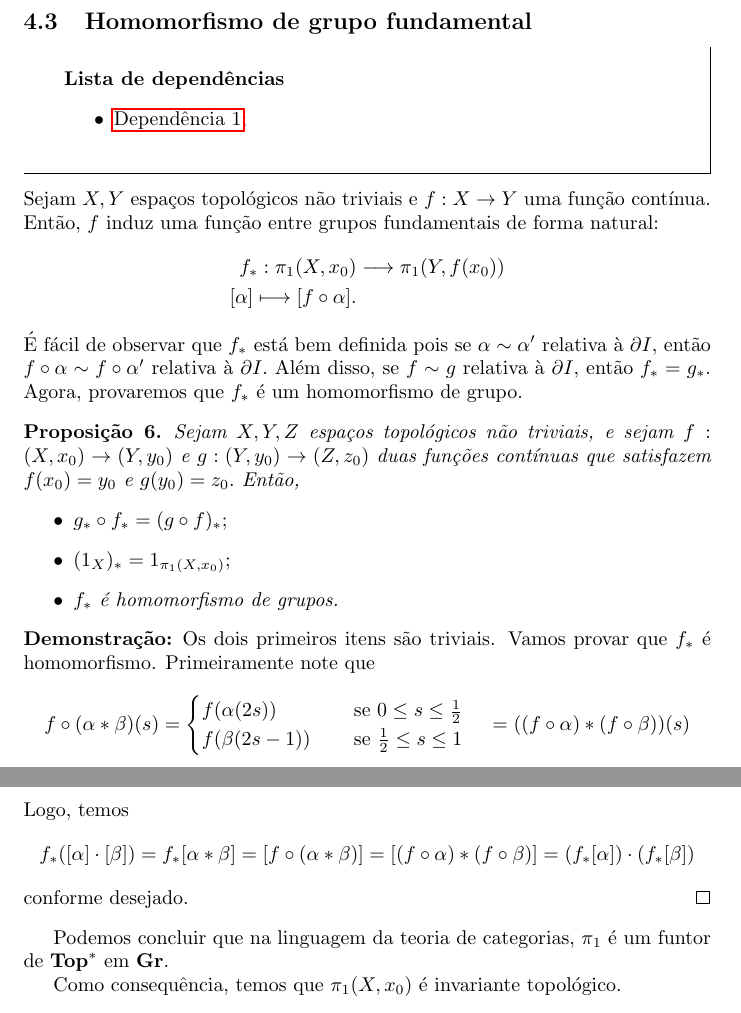
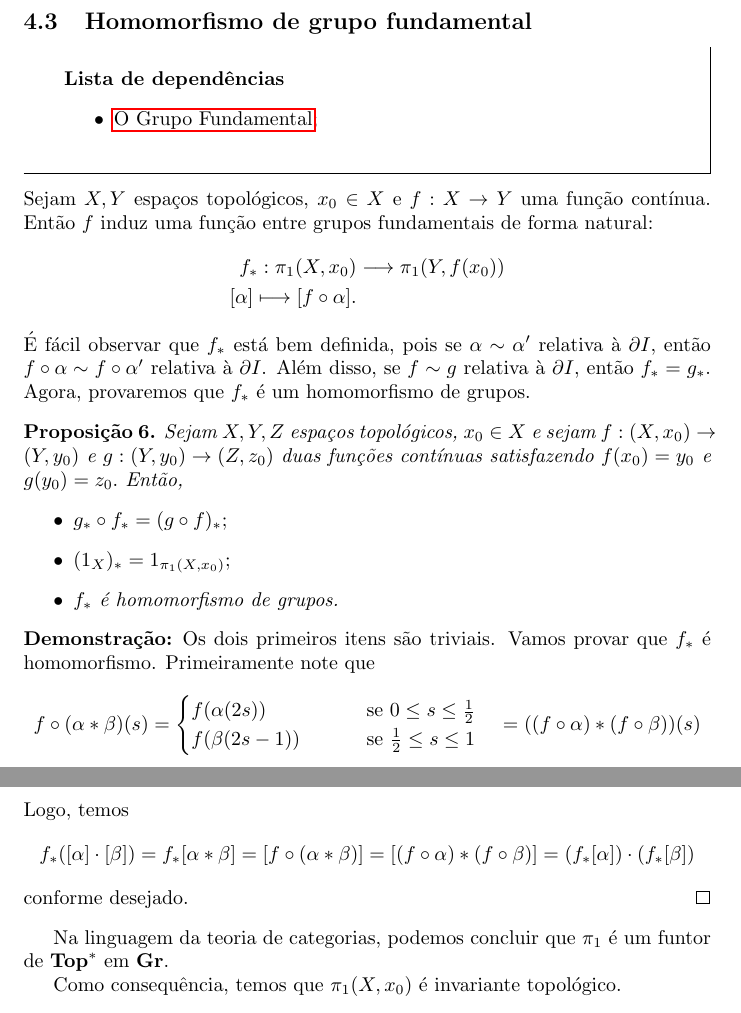
Before and after one commit to Top-Alg-Wiki/Top.Alg.Wiki, a LaTeX document (Alg.Top-Wiki.tex, which reads conteudo/homomorfismo-de-grupo-fundamental-prop.tex): two parts of pages 11 and 12 of 12, joined at a grey line, cut so that both start at the same text. Compiled offline with pdfLaTeX.

Commit message:
Update homomorfismo-de-grupo-fundamental-prop.tex

```diff
--- a/conteudo/homomorfismo-de-grupo-fundamental-prop.tex
+++ b/conteudo/homomorfismo-de-grupo-fundamental-prop.tex
@@ -1,16 +1,16 @@
 \subsection{Homomorfismo de grupo fundamental}
 \label{hom-grupo-fundamental}
 \begin{titlemize}{Lista de dependências}
-	\item \hyperref[grupo-fundamental-def]{Dependência 1};\\ %'dependencia1' é o label onde o conceito Dependência 1 aparece (--à arrumar um padrão para referencias e labels--)
+	\item \hyperref[grupo-fundamental-def]{O Grupo Fundamental};\\ %'dependencia1' é o label onde o conceito Dependência 1 aparece (--à arrumar um padrão para referencias e labels--)
 \end{titlemize}
-Sejam $X,Y$ espaços topológicos não triviais e $f:X\rightarrow Y$ uma função contínua. Então, $f$ induz uma função entre grupos fundamentais de forma natural:
+Sejam $X,Y$ espaços topológicos, $x_0\in X$ e $f:X\rightarrow Y$ uma função contínua. Então $f$ induz uma função entre grupos fundamentais de forma natural:
 \begin{align*}
     f_*:\pi_1(X,x_0)&\longrightarrow\pi_1(Y,f(x_0))\\
     [\alpha]\longmapsto [f\circ \alpha].
 \end{align*}
-É fácil de observar que $f_*$ está bem definida pois se $\alpha\sim \alpha'$ relativa à $\partial I,$ então $f\circ \alpha\sim f\circ \alpha'$ relativa à $\partial I.$ Além disso, se $f\sim g$ relativa à $\partial I$, então $f_*=g_*.$ Agora, provaremos que $f_*$ é um homomorfismo de grupo.
+É fácil observar que $f_*$ está bem definida, pois se $\alpha\sim \alpha'$ relativa à $\partial I,$ então $f\circ \alpha\sim f\circ \alpha'$ relativa à $\partial I$. Além disso, se $f\sim g$ relativa à $\partial I$, então $f_*=g_*$. Agora, provaremos que $f_*$ é um homomorfismo de grupos.
 \begin{prop}
-    Sejam $X,Y,Z$ espaços topológicos não triviais, e sejam $f:(X,x_0)\rightarrow (Y,y_0)$ e $g:(Y,y_0)\rightarrow (Z,z_0)$ duas funções contínuas que satisfazem $f(x_0)=y_0$ e $g(y_0)=z_0.$ Então,
+    Sejam $X,Y,Z$ espaços topológicos, $x_0\in X$ e sejam $f:(X,x_0)\rightarrow (Y,y_0)$ e $g:(Y,y_0)\rightarrow (Z,z_0)$ duas funções contínuas satisfazendo $f(x_0)=y_0$ e $g(y_0)=z_0.$ Então,
     \begin{itemize}
         \item $g_*\circ f_*=(g\circ f)_*;$
         \item $(1_X)_*=1_{\pi_1(X,x_0)};$
@@ -22,9 +22,9 @@ Sejam $X,Y$ espaços topológicos não triviais e $f:X\rightarrow Y$ uma funçã
     Os dois primeiros itens são triviais. Vamos provar que $f_*$ é homomorfismo. Primeiramente note que
     \begin{align*}
         f\circ (\alpha*\beta)(s)=\begin{cases}
-            f(\alpha(2s))&\;\;\;\mbox{ se }0\le s\le \frac{1}{2}\\
-            f(\beta(2s-1))&\;\;\;\mbox{ se }\frac{1}{2}\le s\le 1
-        \end{cases}\;\;\;\;= ((f\circ\alpha)*(f\circ \beta))(s)
+            f(\alpha(2s))&\qquad\mbox{ se }0\le s\le \frac{1}{2}\\
+            f(\beta(2s-1))&\qquad\mbox{ se }\frac{1}{2}\le s\le 1
+        \end{cases}\quad= ((f\circ\alpha)*(f\circ \beta))(s)
     \end{align*}
     Logo, temos
     \begin{align*}
@@ -33,7 +33,7 @@ Sejam $X,Y$ espaços topológicos não triviais e $f:X\rightarrow Y$ uma funçã
     conforme desejado.
 \end{dem}
 
-Podemos concluir que na linguagem da teoria de categorias, $\pi_1$ é um funtor de $\textbf{Top}^*$ em \textbf{Gr}.
+Na linguagem da teoria de categorias, podemos concluir que $\pi_1$ é um funtor de $\textbf{Top}^*$ em \textbf{Gr}.
 
 Como consequência, temos que $\pi_1(X,x_0)$ é invariante topológico.
 
```
